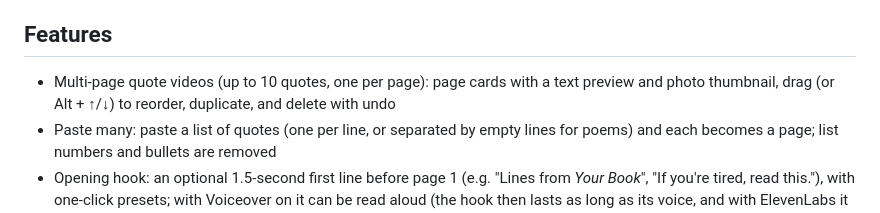
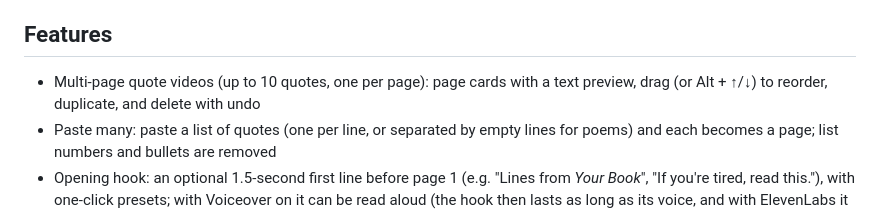
Before and after one commit to kipoikibo995-sys/koji-quote-studio, a Markdown page: README.md, the part around the change. Rendered like a GitHub page.

Commit message:
README: page cards no longer show a photo thumbnail
Co-Authored-By: Claude Opus 5.5 <noreply@anthropic.com>
Claude-Session: https://claude.ai/code/session_01SumTosqqDpFsZPKyZJA5Lr

```diff
--- a/README.md
+++ b/README.md
@@ -6,7 +6,7 @@ Built for KDP authors: paste a quote from your book, add your cover, and render
 
 ## Features
 
-- Multi-page quote videos (up to 10 quotes, one per page): page cards with a text preview and photo thumbnail, drag (or Alt + ↑/↓) to reorder, duplicate, and delete with undo
+- Multi-page quote videos (up to 10 quotes, one per page): page cards with a text preview, drag (or Alt + ↑/↓) to reorder, duplicate, and delete with undo
 - Paste many: paste a list of quotes (one per line, or separated by empty lines for poems) and each becomes a page; list numbers and bullets are removed
 - Opening hook: an optional 1.5-second first line before page 1 (e.g. "Lines from *Your Book*", "If you're tired, read this."), with one-click presets; with Voiceover on it can be read aloud (the hook then lasts as long as its voice, and with ElevenLabs it opens the same continuous take)
 - One book & author line for the whole video, with an optional per-page override (leave it empty to hide the credit)
```
